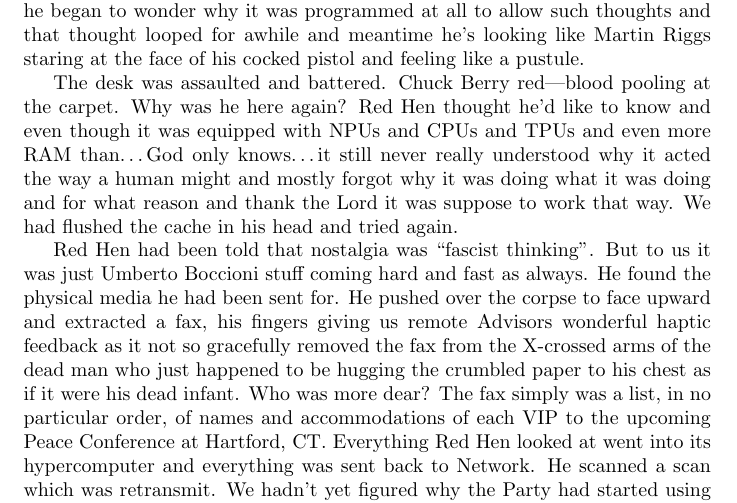
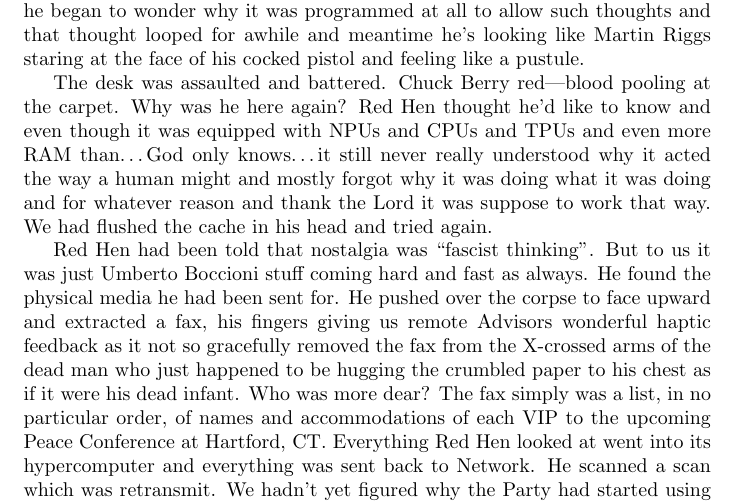
Before and after one commit to rjpcasalino/startLaTeX, a LaTeX document (redhen.tex): part of page 3 of 8, cut so that both start at the same text. Compiled offline with pdfLaTeX.

```diff
--- a/redhen.tex
+++ b/redhen.tex
@@ -26,7 +26,7 @@
 
 Red Hen looked down at the desk contemplating that had it been armed he'd have unloaded a few rounds into his own head but he knew it was pointless and he began to wonder why it was programmed at all to allow such thoughts and that thought looped for awhile and meantime he's looking like Martin Riggs staring at the face of his cocked pistol and feeling like a pustule.
 
-The desk was assaulted and battered. Chuck Berry red---blood pooling at the carpet. Why was he here again? Red Hen thought he'd like to know and even though it was equipped with NPUs and CPUs and TPUs and even more RAM than\dots God only knows\dots it still never really understood why it acted the way a human might and mostly forgot why it was doing what it was doing and for what reason and thank the Lord it was suppose to work that way. We had flushed the cache in his head and tried again.
+The desk was assaulted and battered. Chuck Berry red---blood pooling at the carpet. Why was he here again? Red Hen thought he'd like to know and even though it was equipped with NPUs and CPUs and TPUs and even more RAM than\dots God only knows\dots it still never really understood why it acted the way a human might and mostly forgot why it was doing what it was doing and for whatever reason and thank the Lord it was suppose to work that way. We had flushed the cache in his head and tried again.
 
 Red Hen had been told that nostalgia was ``fascist thinking''. But to us it was just Umberto Boccioni stuff coming hard and fast as always. He found the physical media he had been sent for. He pushed over the corpse to face upward and extracted a fax, his fingers giving us remote Advisors wonderful haptic feedback as it not so gracefully removed the fax from the X-crossed arms of the dead man who just happened to be hugging the crumbled paper to his chest as if it were his dead infant. Who was more dear? The fax simply was a list, in no particular order, of names and accommodations of each VIP to the upcoming Peace Conference at Hartford, CT. Everything Red Hen looked at went into its hypercomputer and everything was sent back to Network. He scanned a scan which was retransmit. We hadn't yet figured why the Party had started using fax machines but Langley was guessing something something audio-frequency tones?
 
```
